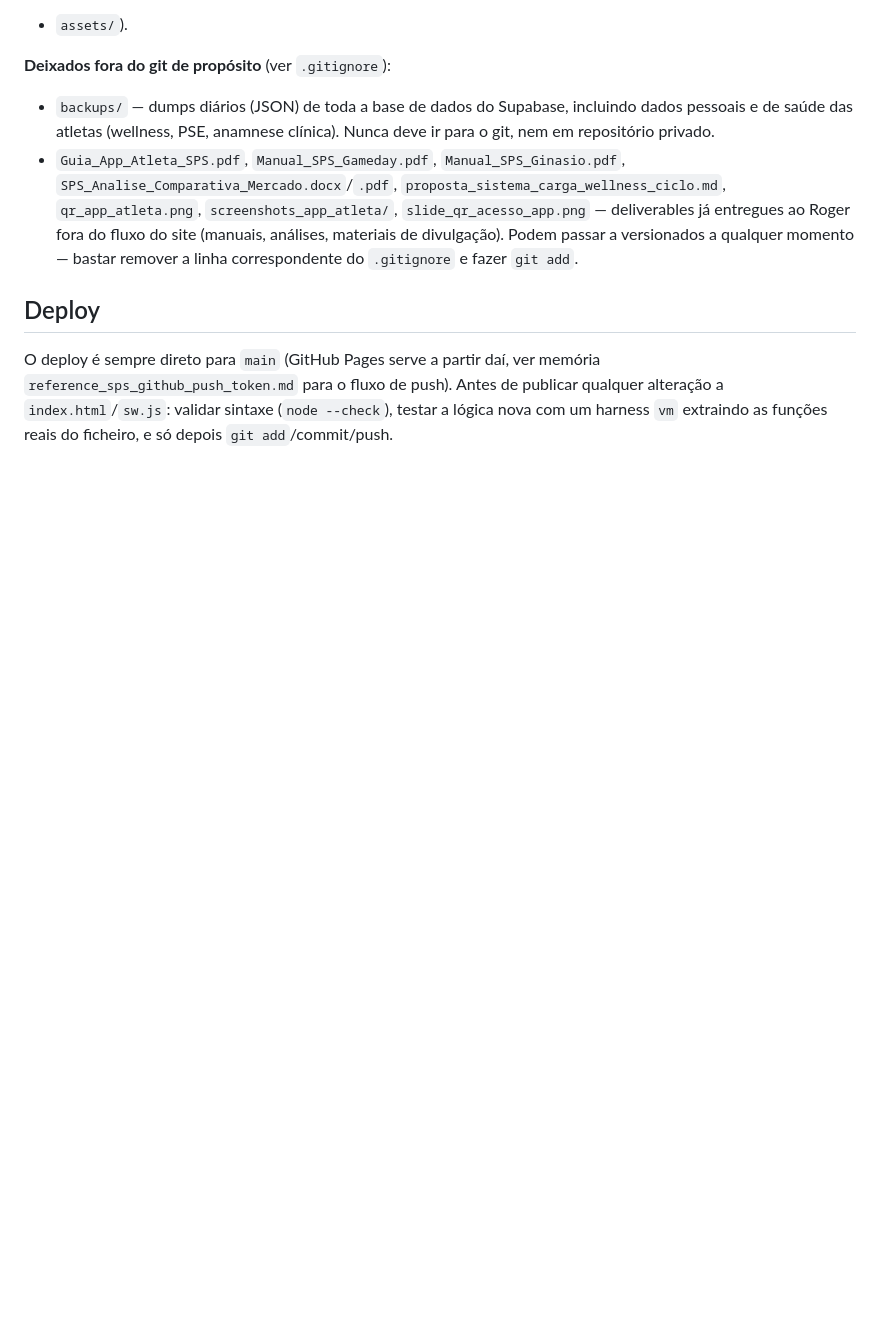
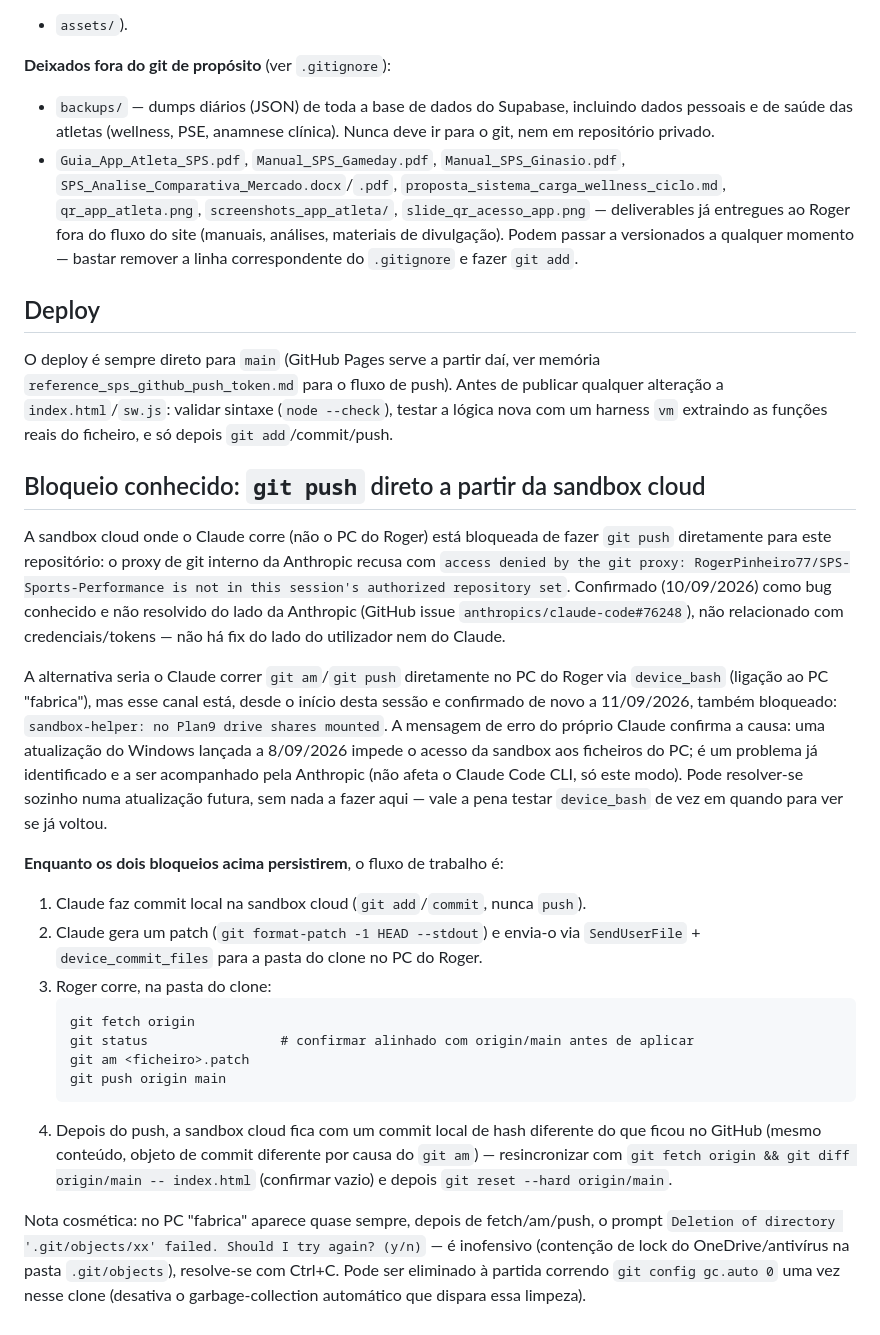
Before and after one commit to RogerPinheiro77/SPS-Sports-Performance, a Markdown page: CLAUDE.md, the part around the change. Drawn GitHub-style; blank space fills up the shorter version.

Commit message:
docs: documentar bloqueio de push da sandbox cloud + mount device_bash (Windows update 8/09)
Regista os dois bloqueios de infraestrutura (proxy git da Anthropic +
mount quebrado por update do Windows) e o fluxo de patch que os
contorna, para as próximas sessões (neste PC ou no outro) não perderem
tempo a redescobrir o mesmo.

Co-Authored-By: Claude Sonnet 5 <noreply@anthropic.com>
Claude-Session: https://claude.ai/code/session_017oBZzEJVnH8syCo2WPYMWi

````diff
--- a/CLAUDE.md
+++ b/CLAUDE.md
@@ -72,3 +72,51 @@ memória `reference_sps_github_push_token.md` para o fluxo de push). Antes de
 publicar qualquer alteração a `index.html`/`sw.js`: validar sintaxe
 (`node --check`), testar a lógica nova com um harness `vm` extraindo as
 funções reais do ficheiro, e só depois `git add`/commit/push.
+
+## Bloqueio conhecido: `git push` direto a partir da sandbox cloud
+
+A sandbox cloud onde o Claude corre (não o PC do Roger) está bloqueada de
+fazer `git push` diretamente para este repositório: o proxy de git interno
+da Anthropic recusa com `access denied by the git proxy:
+RogerPinheiro77/SPS-Sports-Performance is not in this session's authorized
+repository set`. Confirmado (10/09/2026) como bug conhecido e não resolvido
+do lado da Anthropic (GitHub issue `anthropics/claude-code#76248`), não
+relacionado com credenciais/tokens — não há fix do lado do utilizador nem
+do Claude.
+
+A alternativa seria o Claude correr `git am`/`git push` diretamente no PC
+do Roger via `device_bash` (ligação ao PC "fabrica"), mas esse canal está,
+desde o início desta sessão e confirmado de novo a 11/09/2026, também
+bloqueado: `sandbox-helper: no Plan9 drive shares mounted`. A mensagem de
+erro do próprio Claude confirma a causa: uma atualização do Windows
+lançada a 8/09/2026 impede o acesso da sandbox aos ficheiros do PC; é um
+problema já identificado e a ser acompanhado pela Anthropic (não afeta o
+Claude Code CLI, só este modo). Pode resolver-se sozinho numa atualização
+futura, sem nada a fazer aqui — vale a pena testar `device_bash` de vez em
+quando para ver se já voltou.
+
+**Enquanto os dois bloqueios acima persistirem**, o fluxo de trabalho é:
+1. Claude faz commit local na sandbox cloud (`git add`/`commit`, nunca
+   `push`).
+2. Claude gera um patch (`git format-patch -1 HEAD --stdout`) e envia-o
+   via `SendUserFile` + `device_commit_files` para a pasta do clone no PC
+   do Roger.
+3. Roger corre, na pasta do clone:
+   ```
+   git fetch origin
+   git status                 # confirmar alinhado com origin/main antes de aplicar
+   git am <ficheiro>.patch
+   git push origin main
+   ```
+4. Depois do push, a sandbox cloud fica com um commit local de hash
+   diferente do que ficou no GitHub (mesmo conteúdo, objeto de commit
+   diferente por causa do `git am`) — resincronizar com
+   `git fetch origin && git diff origin/main -- index.html` (confirmar
+   vazio) e depois `git reset --hard origin/main`.
+
+Nota cosmética: no PC "fabrica" aparece quase sempre, depois de
+fetch/am/push, o prompt `Deletion of directory '.git/objects/xx' failed.
+Should I try again? (y/n)` — é inofensivo (contenção de lock do
+OneDrive/antivírus na pasta `.git/objects`), resolve-se com Ctrl+C. Pode
+ser eliminado à partida correndo `git config gc.auto 0` uma vez nesse
+clone (desativa o garbage-collection automático que dispara essa limpeza).
````
